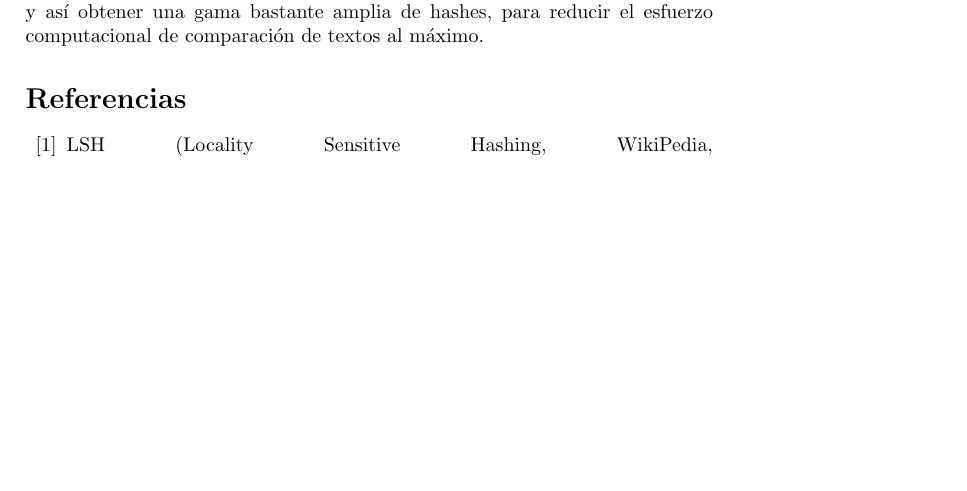
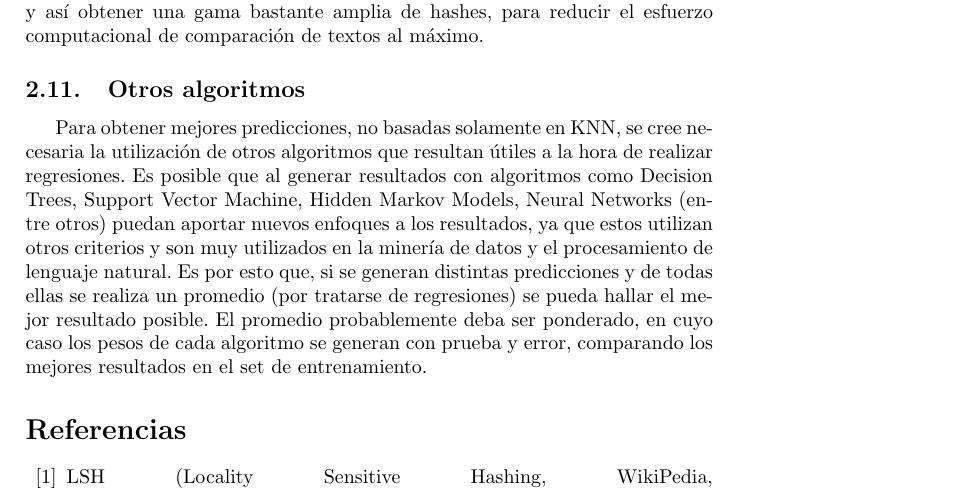
Before and after one commit to estanislaoledesma/orga-datos, a LaTeX paper (disenio.tex): part of page 5 of 5, cut so that both start at the same text, the shorter picture padded with empty space. Compiled offline with pdfLaTeX.

Commit message:
Agregado texto sobre otros algoritmos a utilizar en diseño.

```diff
--- a/disenio.tex
+++ b/disenio.tex
@@ -115,6 +115,10 @@
 	A la hora de seleccionar funciones de hashing que ser\'{a}n utilizadas, como en LSH, donde se debe usar una gran cantidad de las mismas, se opta por las familias universales de Carter-Wegman. Se elige una familia universal ya que posee una baja probabilidad de colisiones para distintos objetos hasheados, y un grado alto de libertad al poder elegir los par\'{a}metros de las mismas. Para lograr mejores resultados, y generar la menor cantidad de errores de similitud (falsos positivos y negativos), es probable que se utilice un n\'{u}mero alto de funciones de hashing, no solamente utilizando la familia de Carter-Wegman sino que tambi\'{e}n se opta por combinar con funciones cl\'{a}sicas como Jenkins, City Hash y FNV.
 	Tambi\'{e}n es probable que, al utilizar N-gramas, se puede aprovechar el proceso de armado de los mismos para incorporar la modalidad de hashing deslizante y as\'{i} obtener una gama bastante amplia de hashes, para reducir el esfuerzo computacional de comparaci\'{o}n de textos al m\'{a}ximo.
 
+	\subsection{Otros algoritmos}
+
+	Para obtener mejores predicciones, no basadas solamente en KNN, se cree necesaria la utilizaci\'{o}n de otros algoritmos que resultan \'{u}tiles a la hora de realizar regresiones. Es posible que al generar resultados con algoritmos como Decision Trees, Support Vector Machine, Hidden Markov Models, Neural Networks (entre otros) puedan aportar nuevos enfoques a los resultados, ya que estos utilizan otros criterios y son muy utilizados en la miner\'{i}a de datos y el procesamiento de lenguaje natural. Es por esto que, si se generan distintas predicciones y de todas ellas se realiza un promedio (por tratarse de regresiones) se pueda hallar el mejor resultado posible. El promedio probablemente deba ser ponderado, en cuyo caso los pesos de cada algoritmo se generan con prueba y error, comparando los mejores resultados en el set de entrenamiento.
+
 	\begin{thebibliography}{99}
 		\bibitem{INT06} LSH (Locality Sensitive Hashing, WikiPedia, https://en.wikipedia.org/wiki/Locality\-sensitive\_hashing
 		\bibitem{INT06} Data Paralelism , WikiPedia, https://en.wikipedia.org/wiki/Data\_parallelism.
```
